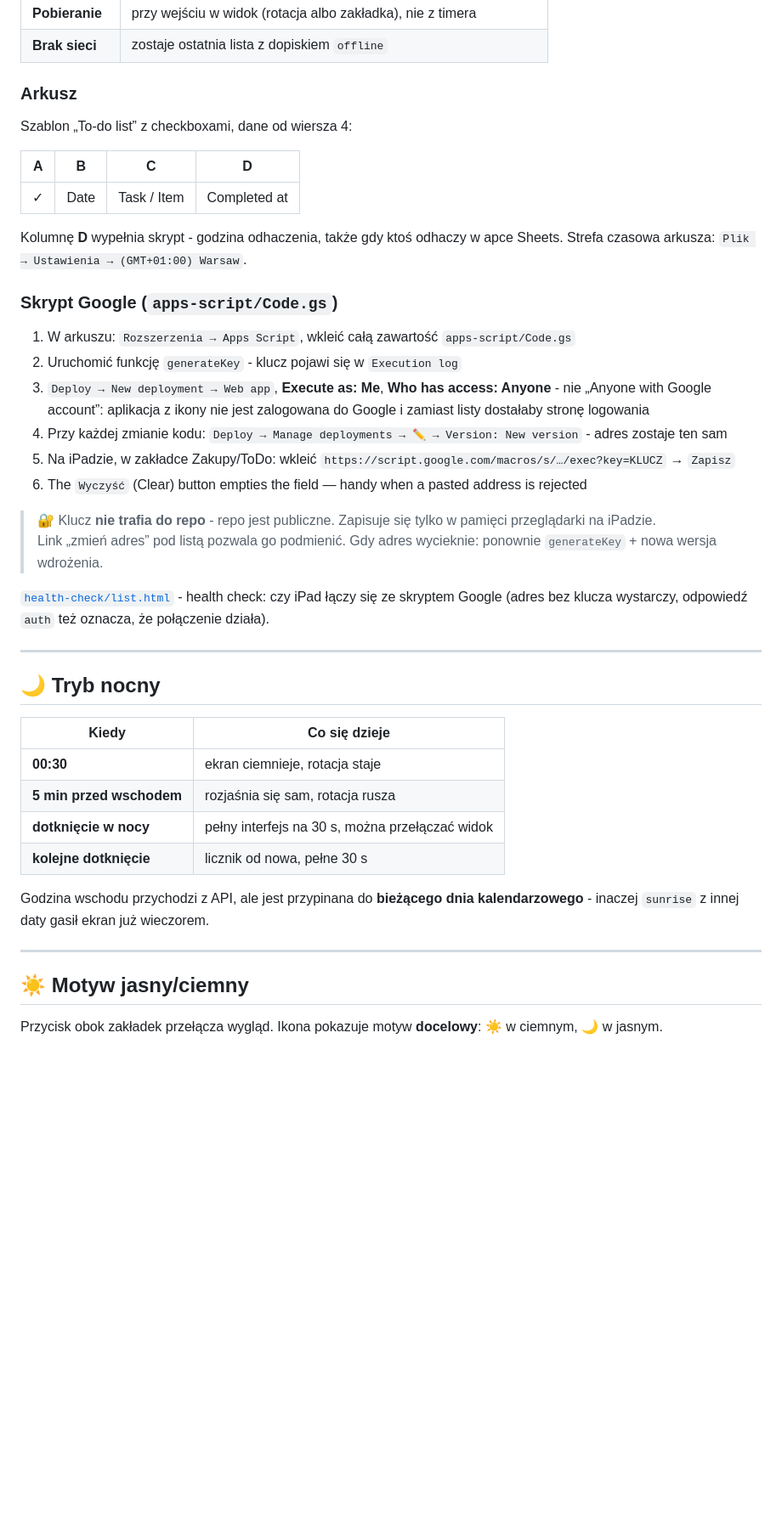
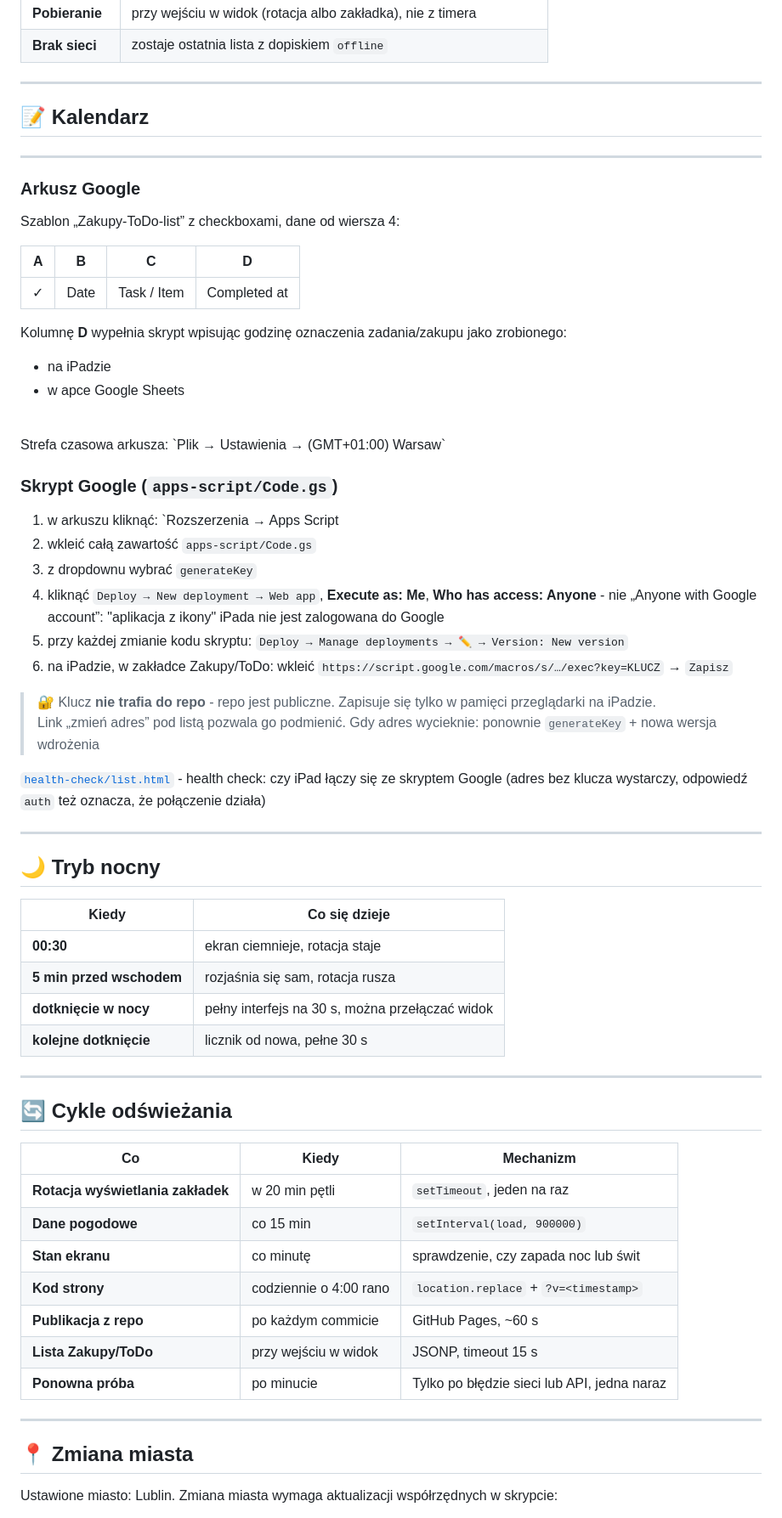
Before and after one commit to bugITwhisperer/ipad-ios10-home-panel, a Markdown page: README.md, the part around one of its changes. Shown at 85% size. GitHub-like rendering; blank space fills up the shorter version.

```diff
--- a/README.md
+++ b/README.md
@@ -100,30 +100,39 @@ Dopisywanie i edycja w apce Google Sheets - iPad tylko **wyświetla i odhacza**.
 | **Pobieranie**         | przy wejściu w widok (rotacja albo zakładka), nie z timera           |
 | **Brak sieci**         | zostaje ostatnia lista z dopiskiem `offline`                         |
 
-### Arkusz
+---
 
-Szablon „To-do list” z checkboxami, dane od wiersza 4:
+## 📝 Kalendarz
+
+---
+
+### Arkusz Google
+
+Szablon „Zakupy-ToDo-list” z checkboxami, dane od wiersza 4:
 
 | A  | B    | C              | D            |
 | -- | ---- | -------------- | ------------ |
 | ✓  | Date | Task / Item    | Completed at |
 
-Kolumnę **D** wypełnia skrypt - godzina odhaczenia, także gdy ktoś odhaczy w apce Sheets.
-Strefa czasowa arkusza: `Plik → Ustawienia → (GMT+01:00) Warsaw`.
+Kolumnę **D** wypełnia skrypt wpisując godzinę oznaczenia zadania/zakupu jako zrobionego:
+- na iPadzie
+- w apce Google Sheets
+<br>
+Strefa czasowa arkusza: `Plik → Ustawienia → (GMT+01:00) Warsaw`
 
 ### Skrypt Google (`apps-script/Code.gs`)
 
-1. W arkuszu: `Rozszerzenia → Apps Script`, wkleić całą zawartość `apps-script/Code.gs`
-2. Uruchomić funkcję `generateKey` - klucz pojawi się w `Execution log`
-3. `Deploy → New deployment → Web app`, **Execute as: Me**, **Who has access: Anyone** - nie „Anyone with Google account”: aplikacja z ikony nie jest zalogowana do Google i zamiast listy dostałaby stronę logowania
-4. Przy każdej zmianie kodu: `Deploy → Manage deployments → ✏️ → Version: New version` - adres zostaje ten sam
-5. Na iPadzie, w zakładce Zakupy/ToDo: wkleić `https://script.google.com/macros/s/…/exec?key=KLUCZ` → `Zapisz`
-6. The `Wyczyść` (Clear) button empties the field — handy when a pasted address is rejected
+1. w arkuszu kliknąć: `Rozszerzenia → Apps Script
+2. wkleić całą zawartość `apps-script/Code.gs`
+3. z dropdownu wybrać `generateKey`
+3. kliknąć `Deploy → New deployment → Web app`, **Execute as: Me**, **Who has access: Anyone** - nie „Anyone with Google account”: "aplikacja z ikony" iPada nie jest zalogowana do Google
+4. przy każdej zmianie kodu skryptu: `Deploy → Manage deployments → ✏️ → Version: New version`
+5. na iPadzie, w zakładce Zakupy/ToDo: wkleić `https://script.google.com/macros/s/…/exec?key=KLUCZ` → `Zapisz`
 
 > 🔐 Klucz **nie trafia do repo** - repo jest publiczne. Zapisuje się tylko w pamięci przeglądarki na iPadzie.<br>
-> Link „zmień adres” pod listą pozwala go podmienić. Gdy adres wycieknie: ponownie `generateKey` + nowa wersja wdrożenia.
+> Link „zmień adres” pod listą pozwala go podmienić. Gdy adres wycieknie: ponownie `generateKey` + nowa wersja wdrożenia
 
-[`health-check/list.html`](https://bugitwhisperer.github.io/ipad-ios10-home-panel/health-check/list.html) - health check: czy iPad łączy się ze skryptem Google (adres bez klucza wystarczy, odpowiedź `auth` też oznacza, że połączenie działa).
+[`health-check/list.html`](https://bugitwhisperer.github.io/ipad-ios10-home-panel/health-check/list.html) - health check: czy iPad łączy się ze skryptem Google (adres bez klucza wystarczy, odpowiedź `auth` też oznacza, że połączenie działa)
 
 ---
 
@@ -136,11 +145,24 @@ Strefa czasowa arkusza: `Plik → Ustawienia → (GMT+01:00) Warsaw`.
 | **dotknięcie w nocy**    | pełny interfejs na 30 s, można przełączać widok |
 | **kolejne dotknięcie**   | licznik od nowa, pełne 30 s                     |
 
-Godzina wschodu przychodzi z API, ale jest przypinana do **bieżącego dnia kalendarzowego** - inaczej `sunrise` z innej daty gasił ekran już wieczorem.
+---
+
+## 🔄 Cykle odświeżania
+
+| Co                    | Kiedy                  | Mechanizm                             |
+| --------------------- | ---------------------- | ------------------------------------- |
+| **Rotacja wyświetlania zakładek**   | w 20 min pętli           | `setTimeout`, jeden na raz            |
+| **Dane pogodowe**     | co 15 min              | `setInterval(load, 900000)`           |
+| **Stan ekranu**       | co minutę              | sprawdzenie, czy zapada noc lub świt  |
+| **Kod strony**        | codziennie o 4:00 rano | `location.replace` + `?v=<timestamp>` |
+| **Publikacja z repo** | po każdym commicie     | GitHub Pages, ~60 s                   |
+| **Lista Zakupy/ToDo** | przy wejściu w widok   | JSONP, timeout 15 s                   |
+| **Ponowna próba**     | po minucie             | Tylko po błędzie sieci lub API, jedna naraz |
 
 ---
 
-## ☀️ Motyw jasny/ciemny
+## 📍 Zmiana miasta
 
-Przycisk obok zakładek przełącza wygląd. Ikona pokazuje motyw **docelowy**: ☀️ w ciemnym, 🌙 w jasnym.
+Ustawione miasto: Lublin.
+Zmiana miasta wymaga aktualizacji współrzędnych w skrypcie:
 
```
Also changed, not shown: other parts of README.md (+43 -71 lines).
